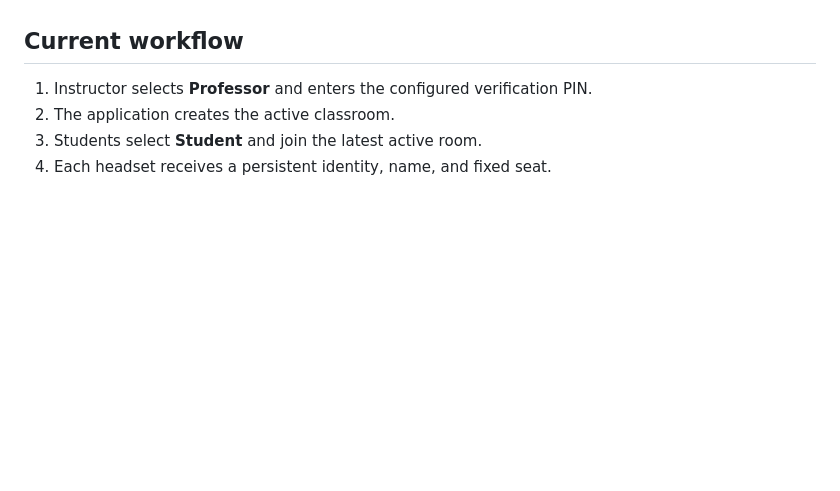
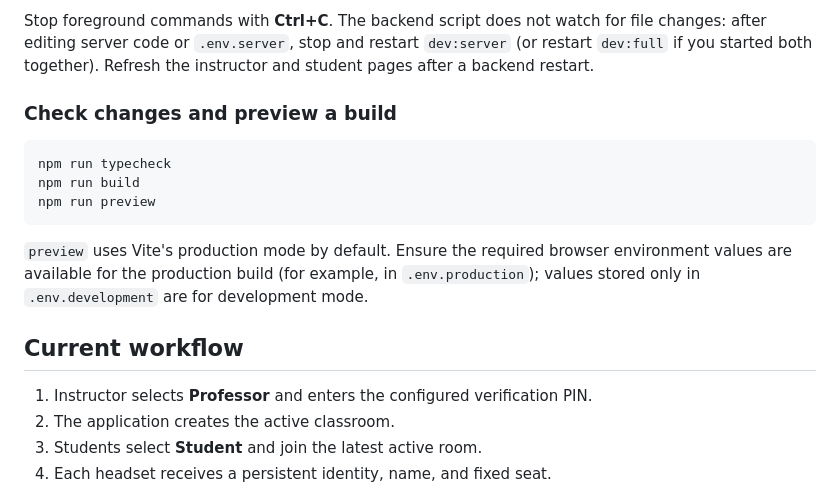
Before and after one commit to devikaphd25/VRNSF-Python-MergedMain, a Markdown page: README.md, the part around one of its changes. Rendered like a GitHub page; blank space fills up the shorter version.

````diff
--- a/README.md
+++ b/README.md
@@ -73,3 +111,14 @@ Start the Node/Socket.IO server and the Vite client using the scripts defined in
+Stop foreground commands with **Ctrl+C**. The backend script does not watch for file changes: after editing server code or `.env.server`, stop and restart `dev:server` (or restart `dev:full` if you started both together). Refresh the instructor and student pages after a backend restart.
+
+### Check changes and preview a build
+
+```bash
+npm run typecheck
+npm run build
+npm run preview
+```
+
+`preview` uses Vite's production mode by default. Ensure the required browser environment values are available for the production build (for example, in `.env.production`); values stored only in `.env.development` are for development mode.
 
 ## Current workflow
 
````
Also changed, not shown: other parts of README.md (+40 -2 lines).
